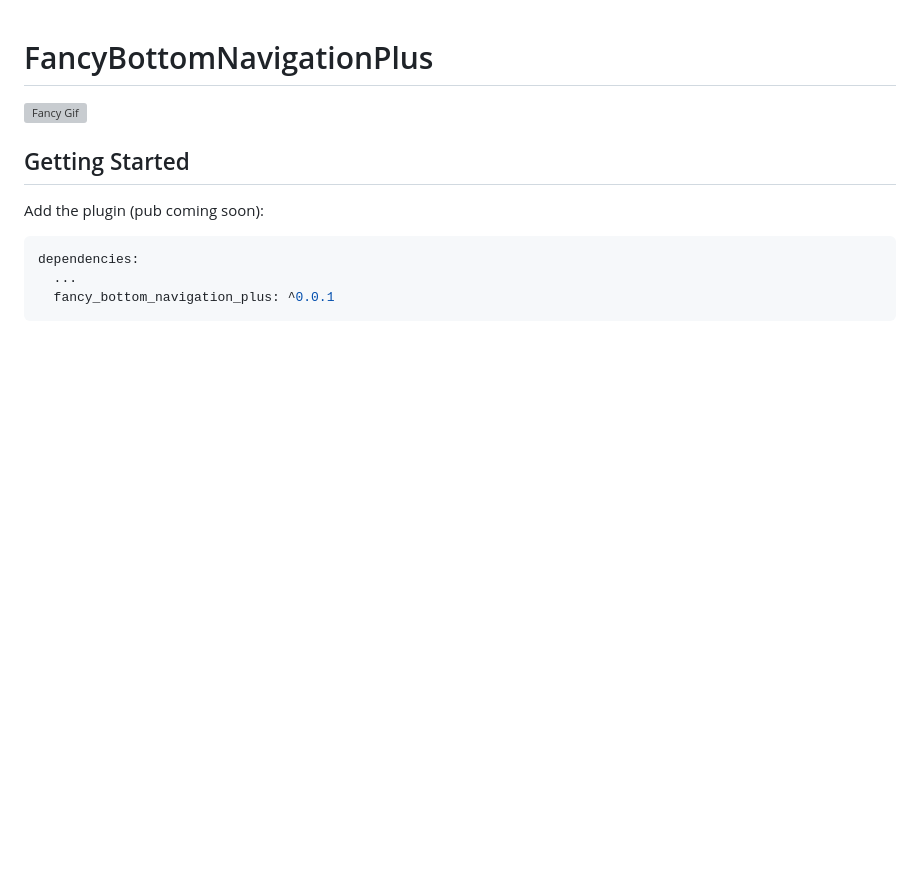
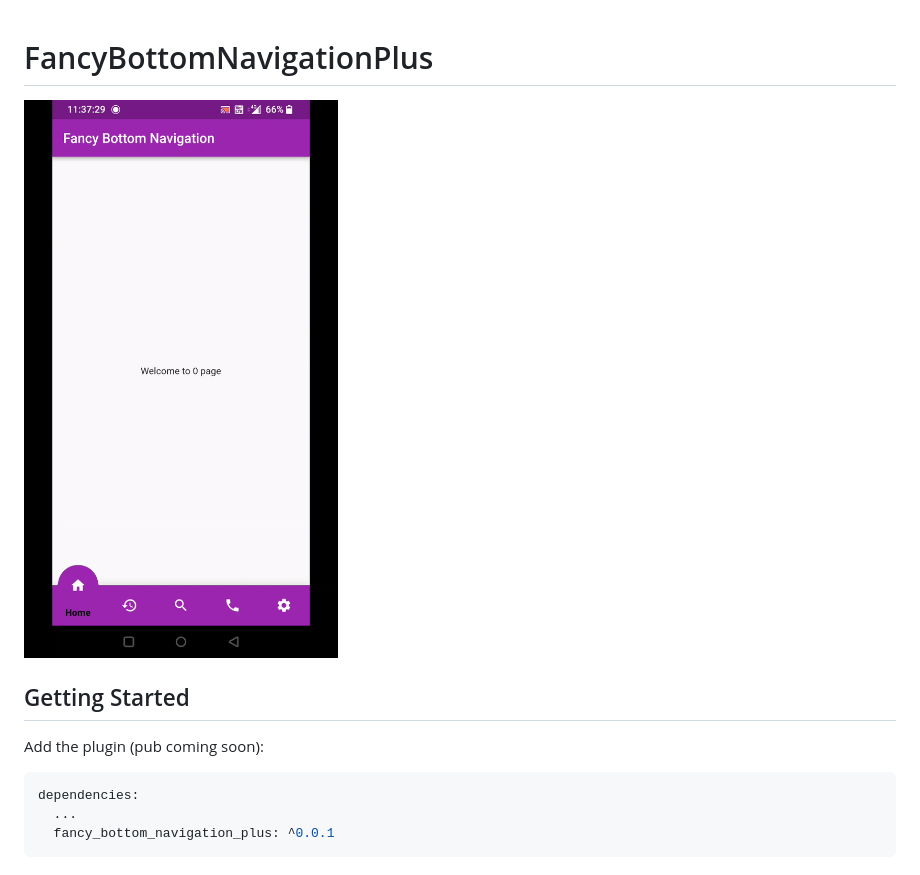
Before and after one commit to jinosh05/fancy_bottom_navigation_plus, a Markdown page: README.md, the part around the change. Rendered like a GitHub page; pictures changed too: fancy.gif (added); blank space fills up the shorter version; grey boxes are pictures that could not be loaded.

Commit message:
Fixed GIF

```diff
--- a/README.md
+++ b/README.md
@@ -1,5 +1,5 @@
 # FancyBottomNavigationPlus
-![Fancy Gif](https://github.com/jinosh05/fancy_bottom_navigation_plus/blob/master/fancy.mp4 "Fancy Gif")
+![Fancy Gif](https://github.com/jinosh05/fancy_bottom_navigation_plus/blob/master/fancy.gif "Fancy Gif")
 
 
 
```
Also changed, not shown: 1 other file.
